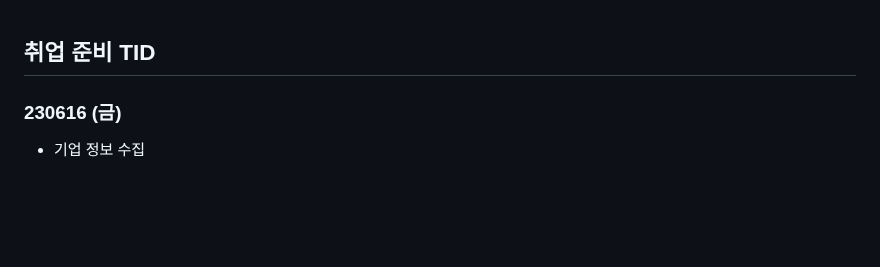
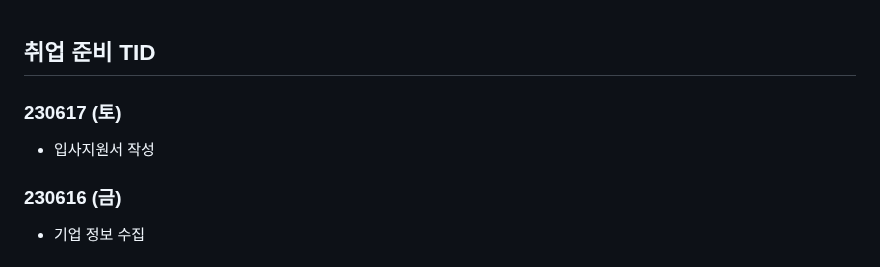
Before and after one commit to Suhwan-Im/TIL, a Markdown page: 13. 취업준비 기간/[취업 준비 TID].md, the part around the change. GitHub-like rendering; blank space fills up the shorter version.

Commit message:
updating_230617

```diff
--- a/13. 취업준비 기간/[취업 준비 TID].md
+++ b/13. 취업준비 기간/[취업 준비 TID].md
@@ -1,4 +1,10 @@
 ## 취업 준비 TID
+
+
+
+### 230617 (토)
+
+- 입사지원서 작성
 
 
 
```
